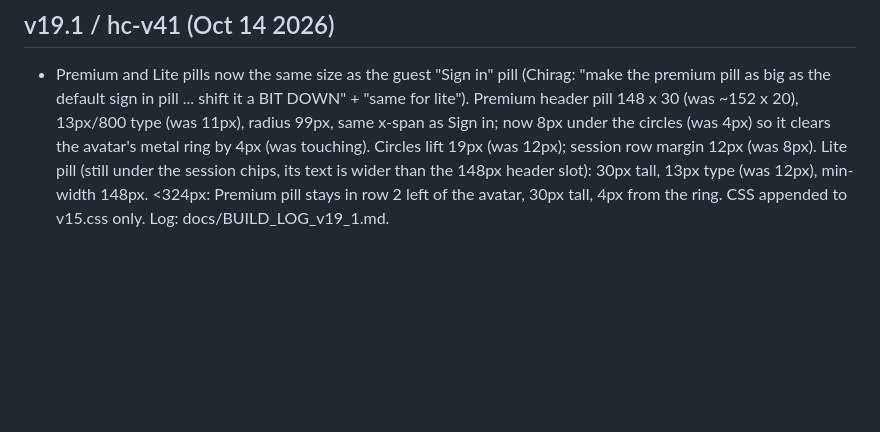
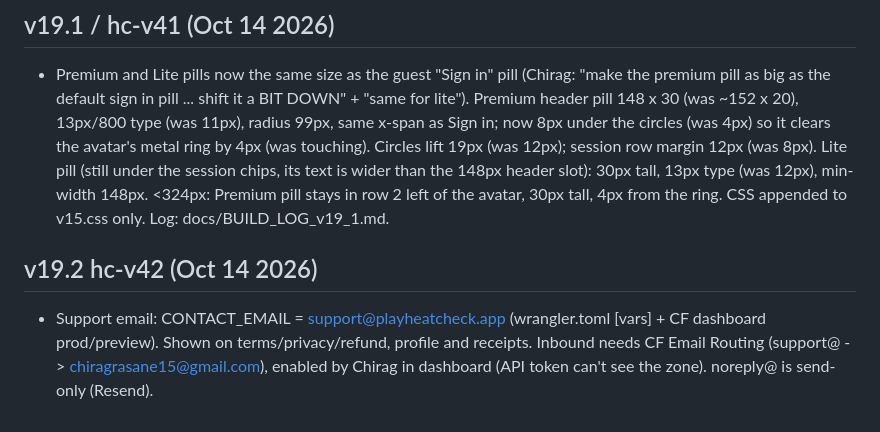
Before and after one commit to velvetthunder15/heat-check, a Markdown page: docs/HISTORY.md, the part around the change. Rendered like a GitHub page; blank space fills up the shorter version.

Commit message:
github: docs/HISTORY.md

```diff
--- a/docs/HISTORY.md
+++ b/docs/HISTORY.md
@@ -23,3 +23,6 @@
 
 ## v19.1 / hc-v41 (Oct 14 2026)
 - Premium and Lite pills now the same size as the guest "Sign in" pill (Chirag: "make the premium pill as big as the default sign in pill ... shift it a BIT DOWN" + "same for lite"). Premium header pill 148 x 30 (was ~152 x 20), 13px/800 type (was 11px), radius 99px, same x-span as Sign in; now 8px under the circles (was 4px) so it clears the avatar's metal ring by 4px (was touching). Circles lift 19px (was 12px); session row margin 12px (was 8px). Lite pill (still under the session chips, its text is wider than the 148px header slot): 30px tall, 13px type (was 12px), min-width 148px. <324px: Premium pill stays in row 2 left of the avatar, 30px tall, 4px from the ring. CSS appended to v15.css only. Log: docs/BUILD_LOG_v19_1.md.
+
+## v19.2 hc-v42 (Oct 14 2026)
+- Support email: CONTACT_EMAIL = support@playheatcheck.app (wrangler.toml [vars] + CF dashboard prod/preview). Shown on terms/privacy/refund, profile and receipts. Inbound needs CF Email Routing (support@ -> chiragrasane15@gmail.com), enabled by Chirag in dashboard (API token can't see the zone). noreply@ is send-only (Resend).
```
